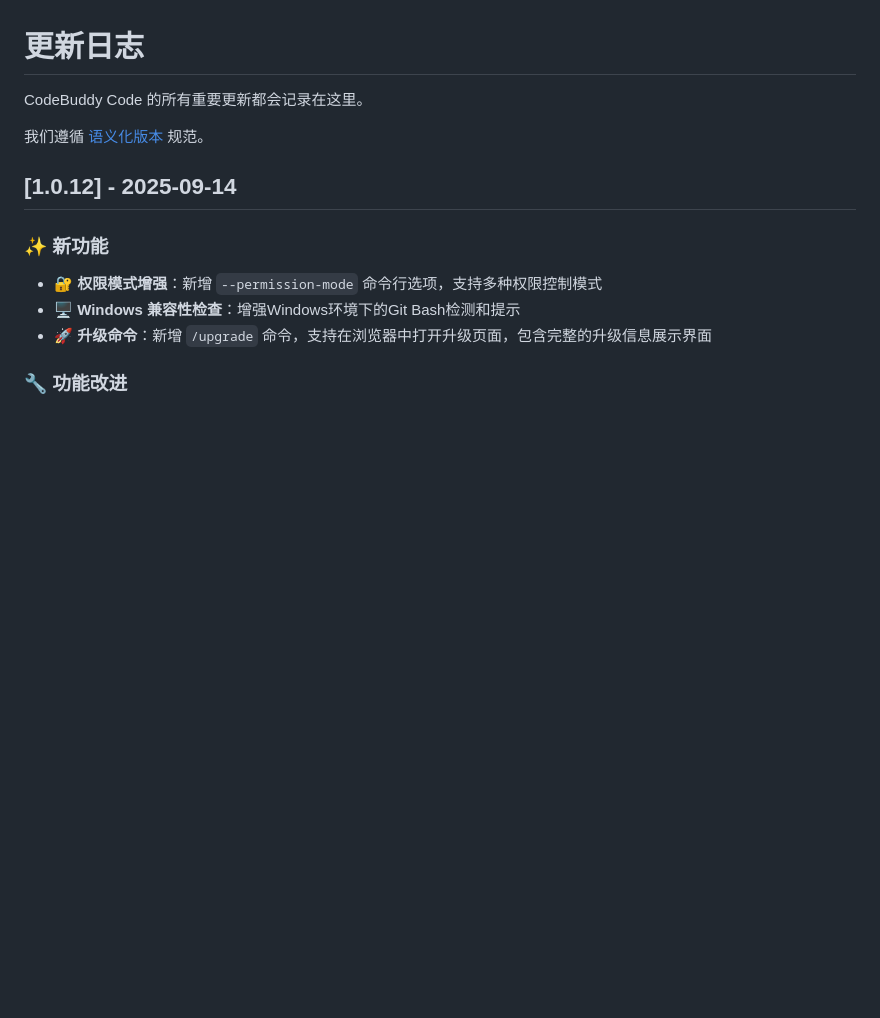
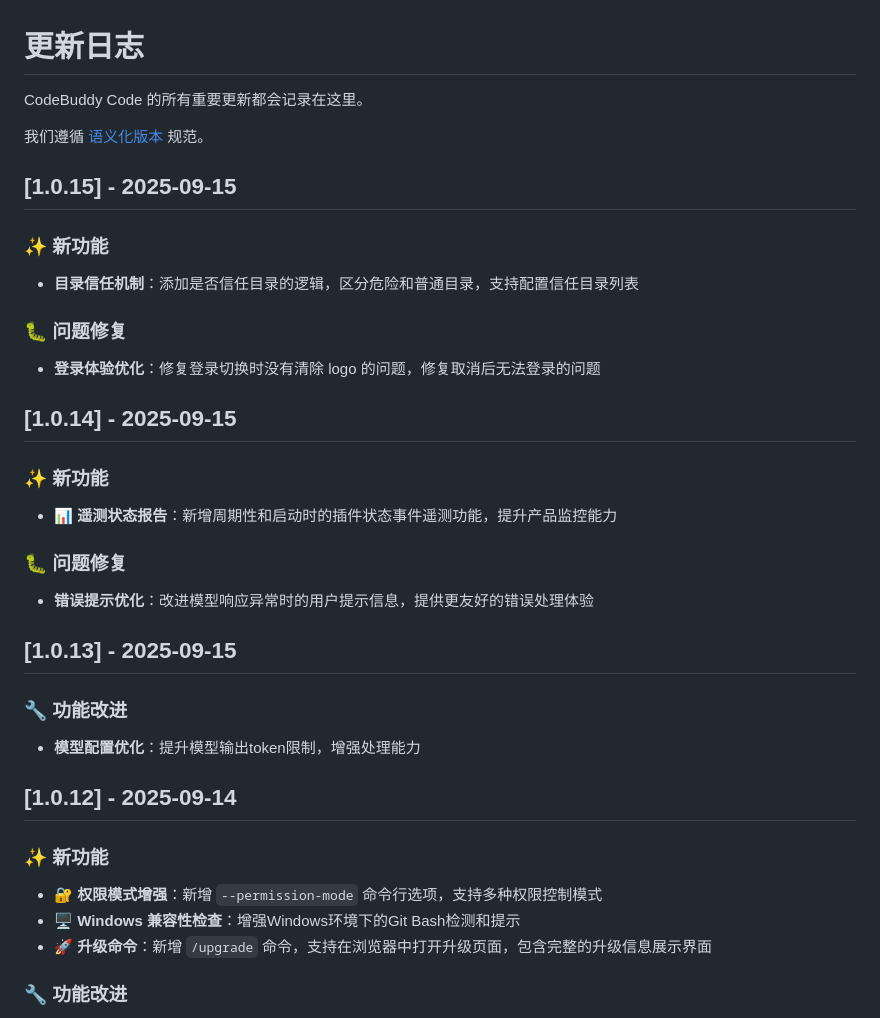
Before and after one commit to bbylw/codebuddy-code, a Markdown page: CHANGELOG.md, the part around the change. Drawn GitHub-style; blank space fills up the shorter version.

```diff
--- a/CHANGELOG.md
+++ b/CHANGELOG.md
@@ -3,6 +3,27 @@
 CodeBuddy Code 的所有重要更新都会记录在这里。
 
 我们遵循 [语义化版本](https://semver.org/spec/v2.0.0.html) 规范。
+
+## [1.0.15] - 2025-09-15
+
+### ✨ 新功能
+- **目录信任机制**：添加是否信任目录的逻辑，区分危险和普通目录，支持配置信任目录列表
+
+### 🐛 问题修复
+- **登录体验优化**：修复登录切换时没有清除 logo 的问题，修复取消后无法登录的问题
+
+## [1.0.14] - 2025-09-15
+
+### ✨ 新功能
+- **📊 遥测状态报告**：新增周期性和启动时的插件状态事件遥测功能，提升产品监控能力
+
+### 🐛 问题修复
+- **错误提示优化**：改进模型响应异常时的用户提示信息，提供更友好的错误处理体验
+
+## [1.0.13] - 2025-09-15
+
+### 🔧 功能改进
+- **模型配置优化**：提升模型输出token限制，增强处理能力
 
 ## [1.0.12] - 2025-09-14
 
```
